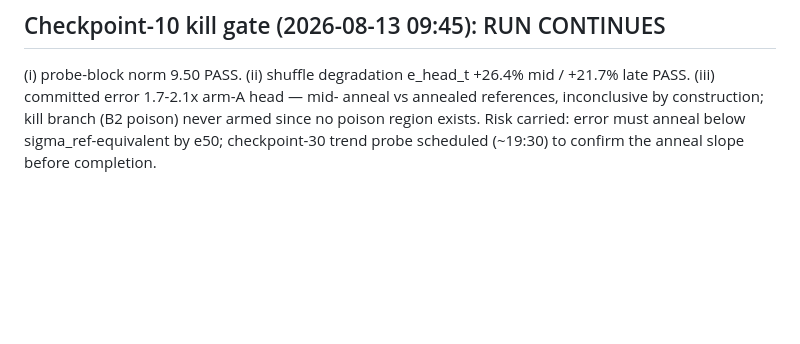
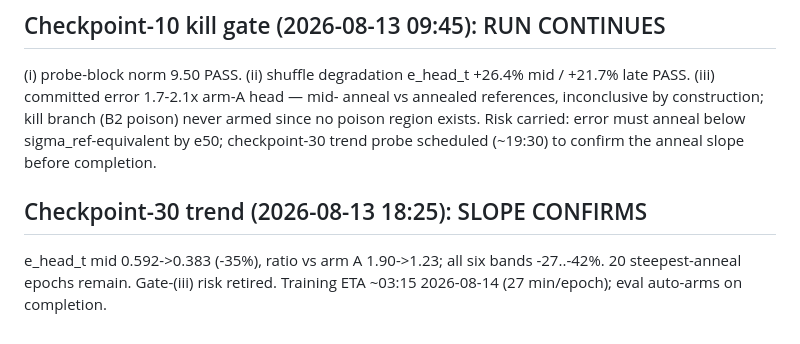
Before and after one commit to borakd/my-da3, a Markdown page: GRU_V4_CAMPAIGN_STATE.md, the part around the change. GitHub-like rendering; blank space fills up the shorter version.

Commit message:
State: ckpt-30 trend record
Co-Authored-By: Claude Fable 5 <noreply@anthropic.com>

```diff
--- a/GRU_V4_CAMPAIGN_STATE.md
+++ b/GRU_V4_CAMPAIGN_STATE.md
@@ -144,3 +144,8 @@ anneal vs annealed references, inconclusive by construction; kill branch
 (B2 poison) never armed since no poison region exists. Risk carried: error
 must anneal below sigma_ref-equivalent by e50; checkpoint-30 trend probe
 scheduled (~19:30) to confirm the anneal slope before completion.
+
+## Checkpoint-30 trend (2026-08-13 18:25): SLOPE CONFIRMS
+e_head_t mid 0.592->0.383 (-35%), ratio vs arm A 1.90->1.23; all six bands
+-27..-42%. 20 steepest-anneal epochs remain. Gate-(iii) risk retired.
+Training ETA ~03:15 2026-08-14 (27 min/epoch); eval auto-arms on completion.
```
